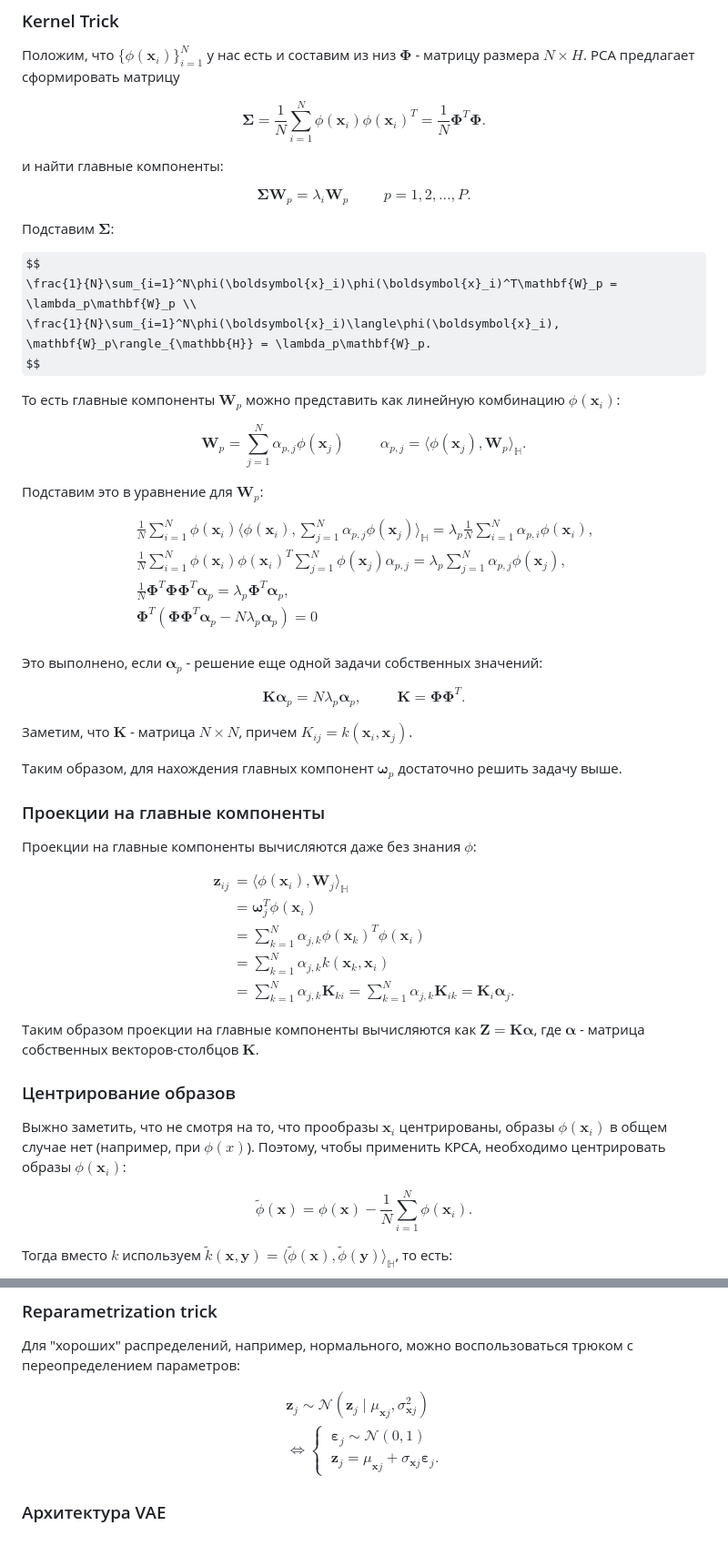
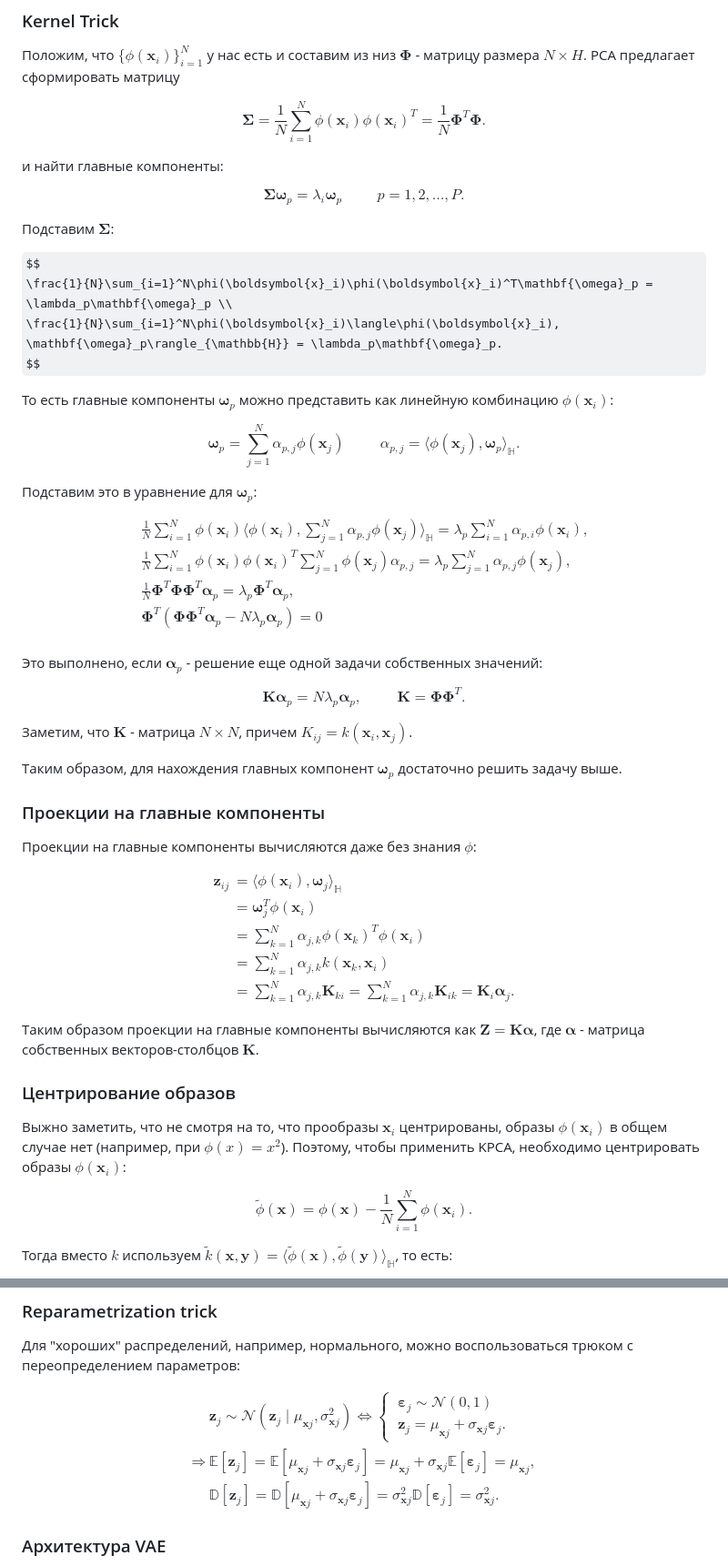
Before and after one commit to Nekson228/ETU2024_AISeminar_DataCompression, a Markdown page: docs/report.md, 2 parts joined by grey strips. Shown: that part at 91% size. GitHub-like rendering; some formulas as TeX source; blank space fills up the shorter version.

Commit message:
Final report enhancements

```diff
--- a/docs/report.md
+++ b/docs/report.md
@@ -455,27 +458,27 @@ $$
 и найти главные компоненты:
 
 $$
-\boldsymbol{\Sigma}\mathbf{W}_p = \lambda_i\mathbf{W}_p \hspace{1cm} p=1,2,\ldots,P.
+\boldsymbol{\Sigma}\mathbf{\omega}_p = \lambda_i\mathbf{\omega}_p \hspace{1cm} p=1,2,\ldots,P.
 $$
 
 Подставим $\boldsymbol{\Sigma}$:
 
 $$
-\frac{1}{N}\sum_{i=1}^N\phi(\boldsymbol{x}_i)\phi(\boldsymbol{x}_i)^T\mathbf{W}_p = \lambda_p\mathbf{W}_p \\
-\frac{1}{N}\sum_{i=1}^N\phi(\boldsymbol{x}_i)\langle\phi(\boldsymbol{x}_i), \mathbf{W}_p\rangle_{\mathbb{H}} = \lambda_p\mathbf{W}_p.
+\frac{1}{N}\sum_{i=1}^N\phi(\boldsymbol{x}_i)\phi(\boldsymbol{x}_i)^T\mathbf{\omega}_p = \lambda_p\mathbf{\omega}_p \\
+\frac{1}{N}\sum_{i=1}^N\phi(\boldsymbol{x}_i)\langle\phi(\boldsymbol{x}_i), \mathbf{\omega}_p\rangle_{\mathbb{H}} = \lambda_p\mathbf{\omega}_p.
 $$
 
-То есть главные компоненты $\mathbf{W}_p$ можно представить как линейную комбинацию $\phi(\boldsymbol{x}_i)$:
+То есть главные компоненты $\mathbf{\omega}_p$ можно представить как линейную комбинацию $\phi(\boldsymbol{x}_i)$:
 
 $$
-\mathbf{W}_p = \sum_{j=1}^N\alpha_{p,j}\phi(\boldsymbol{x}_j) \hspace{1cm} \alpha_{p,j}= \langle\phi(\boldsymbol{x}_j), \mathbf{W}_p\rangle_{\mathbb{H}}.
+\mathbf{\omega}_p = \sum_{j=1}^N\alpha_{p,j}\phi(\boldsymbol{x}_j) \hspace{1cm} \alpha_{p,j}= \langle\phi(\boldsymbol{x}_j), \mathbf{\omega}_p\rangle_{\mathbb{H}}.
 $$
 
-Подставим это в уравнение для $\mathbf{W}_p$:
+Подставим это в уравнение для $\mathbf{\omega}_p$:
 
 $$
 \begin{align*}
-& \frac{1}{N}\sum_{i=1}^N\phi(\boldsymbol{x}_i)\langle\phi(\boldsymbol{x}_i), \sum_{j=1}^N\alpha_{p,j}\phi(\boldsymbol{x}_j)\rangle_{\mathbb{H}} = \lambda_p\frac{1}{N}\sum_{i=1}^N\alpha_{p,i}\phi(\boldsymbol{x}_i), \\
+& \frac{1}{N}\sum_{i=1}^N\phi(\boldsymbol{x}_i)\langle\phi(\boldsymbol{x}_i), \sum_{j=1}^N\alpha_{p,j}\phi(\boldsymbol{x}_j)\rangle_{\mathbb{H}} = \lambda_p\sum_{i=1}^N\alpha_{p,i}\phi(\boldsymbol{x}_i), \\
 & \frac{1}{N}\sum_{i=1}^N\phi(\boldsymbol{x}_i)\phi(\boldsymbol{x}_i)^T\sum_{j=1}^N\phi(\boldsymbol{x}_j)\alpha_{p,j} = \lambda_p\sum_{j=1}^N\alpha_{p,j}\phi(\boldsymbol{x}_j), \\
 & \frac{1}{N}\mathbf{\Phi}^T\mathbf{\Phi}\mathbf{\Phi}^T\boldsymbol{\alpha}_p = \lambda_p\mathbf{\Phi}^T\boldsymbol{\alpha}_p, \\
 & \mathbf{\Phi}^T(\mathbf{\Phi}\mathbf{\Phi}^T\boldsymbol{\alpha}_p - N\lambda_p\boldsymbol{\alpha}_p) = 0 \\
@@ -498,7 +501,7 @@ $$
 
 $$
 \begin{align*}
-\boldsymbol{z}_{ij} &= \langle\phi(\boldsymbol{x}_i), \mathbf{W}_j\rangle_{\mathbb{H}} \\
+\boldsymbol{z}_{ij} &= \langle\phi(\boldsymbol{x}_i), \mathbf{\omega}_j\rangle_{\mathbb{H}} \\
 &= \boldsymbol{\omega}_j^T\phi(\boldsymbol{x}_i) \\
 &= \sum_{k=1}^N\alpha_{j,k}\phi(\boldsymbol{x}_k)^T\phi(\boldsymbol{x}_i) \\
 &= \sum_{k=1}^N\alpha_{j,k}k(\boldsymbol{x}_k, \boldsymbol{x}_i) \\
@@ -510,7 +513,7 @@ $$
 
 ### Центрирование образов
 
-Выжно заметить, что не смотря на то, что прообразы $\boldsymbol{x}_i$ центрированы, образы $\phi(\boldsymbol{x}_i)$ в общем случае нет (например, при $\phi(x)$). Поэтому, чтобы применить KPCA, необходимо центрировать образы $\phi(\boldsymbol{x}_i)$:
+Выжно заметить, что не смотря на то, что прообразы $\boldsymbol{x}_i$ центрированы, образы $\phi(\boldsymbol{x}_i)$ в общем случае нет (например, при $\phi(x)=x^2$). Поэтому, чтобы применить KPCA, необходимо центрировать образы $\phi(\boldsymbol{x}_i)$:
 
 $$
 \tilde{\phi}(\boldsymbol{x}) = \phi(\boldsymbol{x}) - \frac{1}{N}\sum_{i=1}^N\phi(\boldsymbol{x}_i).
@@ -867,12 +870,13 @@ $$
 
 $$
 \begin{align*}
-    & \boldsymbol{z}_j \sim \boldsymbol{\mathcal{N}}( \boldsymbol{z}_j \mid \mu_{\boldsymbol{x}j}, \sigma_{\boldsymbol{x}j}^2) \\
-    & \Leftrightarrow
+    & \boldsymbol{z}_j \sim \boldsymbol{\mathcal{N}}( \boldsymbol{z}_j \mid \mu_{\boldsymbol{x}j}, \sigma_{\boldsymbol{x}j}^2) \Leftrightarrow
     \begin{cases}
         & \boldsymbol{\varepsilon}_j \sim \boldsymbol{\mathcal{N}}(0, 1) \\
         & \boldsymbol{z}_j = \mu_{\boldsymbol{x}j} + \sigma_{\boldsymbol{x}j}\boldsymbol{\varepsilon}_j.
-    \end{cases}
+    \end{cases} \\
+    \Rightarrow & \mathbb{E}[\boldsymbol{z}_j] = \mathbb{E}[\mu_{\boldsymbol{x}j} + \sigma_{\boldsymbol{x}j}\boldsymbol{\varepsilon}_j] = \mu_{\boldsymbol{x}j} + \sigma_{\boldsymbol{x}j}\mathbb{E}[\boldsymbol{\varepsilon}_j] = \mu_{\boldsymbol{x}j}, \\
+    & \mathbb{D}[\boldsymbol{z}_j] = \mathbb{D}[\mu_{\boldsymbol{x}j} + \sigma_{\boldsymbol{x}j}\boldsymbol{\varepsilon}_j] = \sigma_{\boldsymbol{x}j}^2\mathbb{D}[\boldsymbol{\varepsilon}_j] = \sigma_{\boldsymbol{x}j}^2.
 \end{align*}
 $$
 
```
Also changed, not shown: other parts of docs/report.md (+8 -5 lines).
